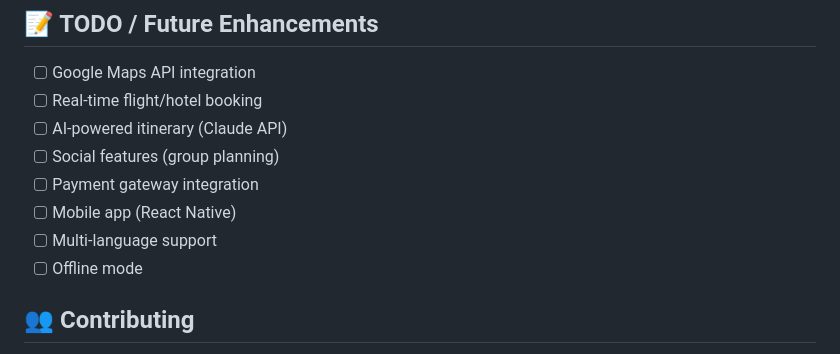
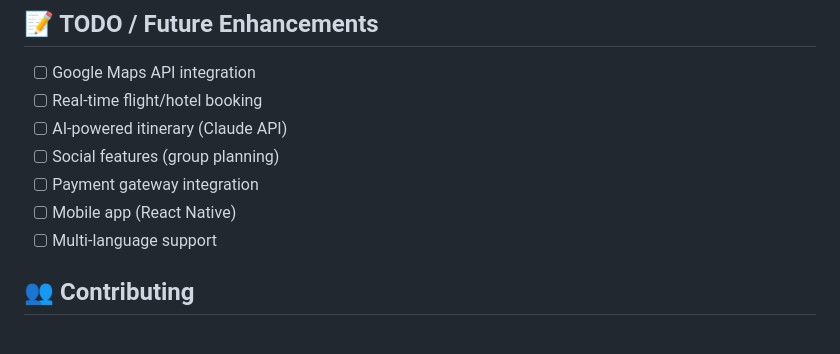
Before and after one commit to neeraj2007-ux/travel-planner, a Markdown page: README.md, the part around the change. Rendered like a GitHub page.

```diff
--- a/README.md
+++ b/README.md
@@ -310,7 +310,6 @@ git subtree push --prefix frontend origin gh-pages
 - [ ] Payment gateway integration
 - [ ] Mobile app (React Native)
 - [ ] Multi-language support
-- [ ] Offline mode
 
 ## 👥 Contributing
 
```
